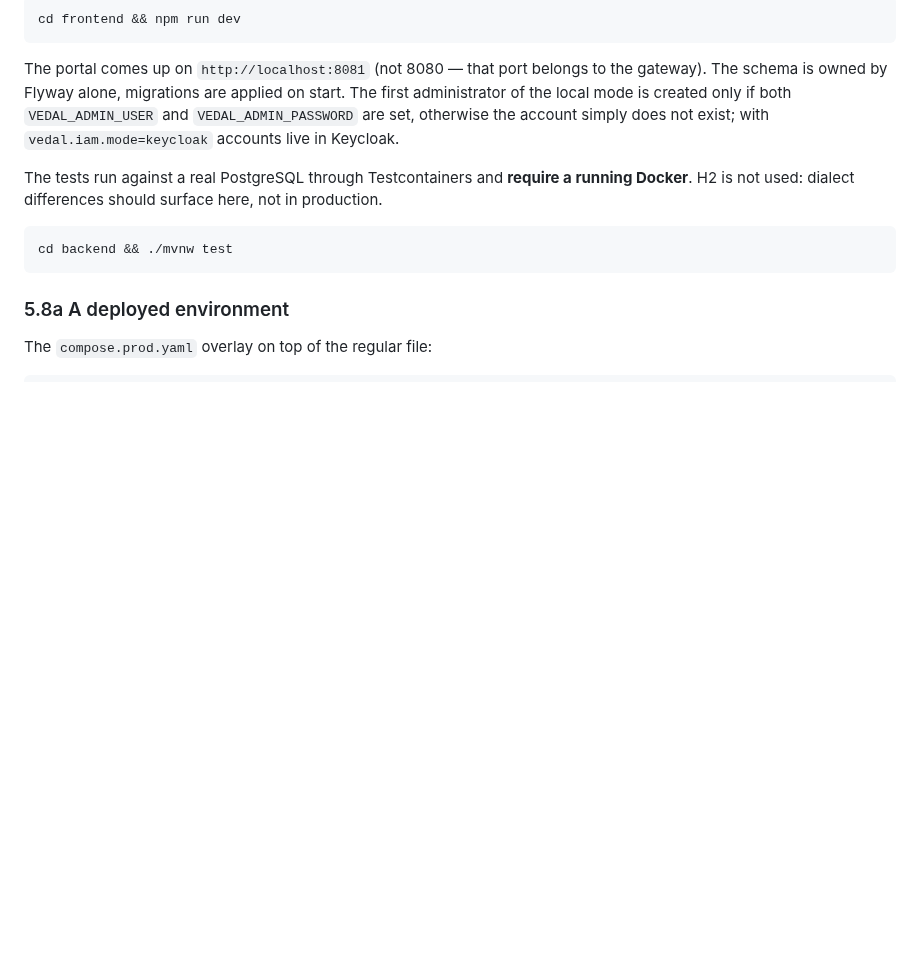
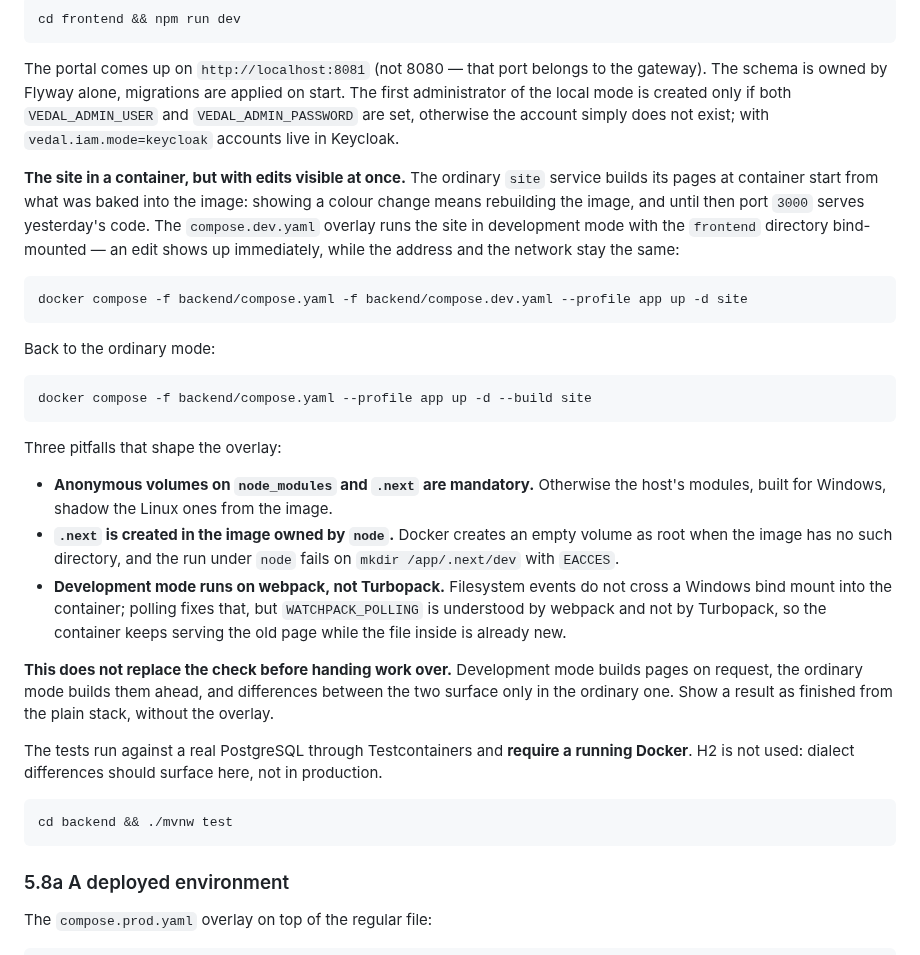
Before and after one commit to michaelwelly/MuseonUrania, a Markdown page: docs/PROJECT.en.md, the part around the change. GitHub-like rendering; blank space fills up the shorter version.

````diff
--- a/docs/PROJECT.en.md
+++ b/docs/PROJECT.en.md
@@ -560,6 +560,40 @@ start. The first administrator of the local mode is created only if both
 `VEDAL_ADMIN_USER` and `VEDAL_ADMIN_PASSWORD` are set, otherwise the account
 simply does not exist; with `vedal.iam.mode=keycloak` accounts live in Keycloak.
 
+**The site in a container, but with edits visible at once.** The ordinary `site`
+service builds its pages at container start from what was baked into the image:
+showing a colour change means rebuilding the image, and until then port `3000`
+serves yesterday's code. The `compose.dev.yaml` overlay runs the site in
+development mode with the `frontend` directory bind-mounted — an edit shows up
+immediately, while the address and the network stay the same:
+
+```bash
+docker compose -f backend/compose.yaml -f backend/compose.dev.yaml --profile app up -d site
+```
+
+Back to the ordinary mode:
+
+```bash
+docker compose -f backend/compose.yaml --profile app up -d --build site
+```
+
+Three pitfalls that shape the overlay:
+
+- **Anonymous volumes on `node_modules` and `.next` are mandatory.** Otherwise
+  the host's modules, built for Windows, shadow the Linux ones from the image.
+- **`.next` is created in the image owned by `node`.** Docker creates an empty
+  volume as root when the image has no such directory, and the run under `node`
+  fails on `mkdir /app/.next/dev` with `EACCES`.
+- **Development mode runs on webpack, not Turbopack.** Filesystem events do not
+  cross a Windows bind mount into the container; polling fixes that, but
+  `WATCHPACK_POLLING` is understood by webpack and not by Turbopack, so the
+  container keeps serving the old page while the file inside is already new.
+
+**This does not replace the check before handing work over.** Development mode
+builds pages on request, the ordinary mode builds them ahead, and differences
+between the two surface only in the ordinary one. Show a result as finished from
+the plain stack, without the overlay.
+
 The tests run against a real PostgreSQL through Testcontainers and **require a
 running Docker**. H2 is not used: dialect differences should surface here, not in
 production.
````
Also changed, not shown: docs/PROJECT.md (+32 -0 lines).
